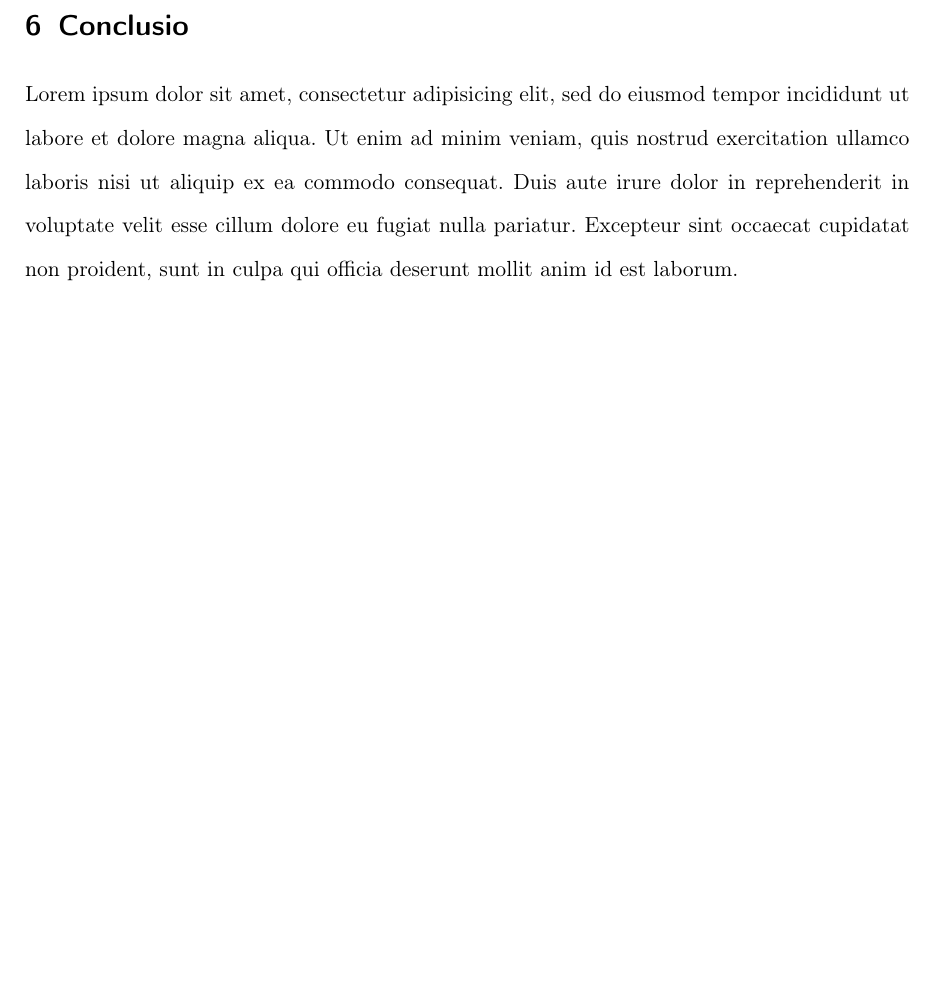
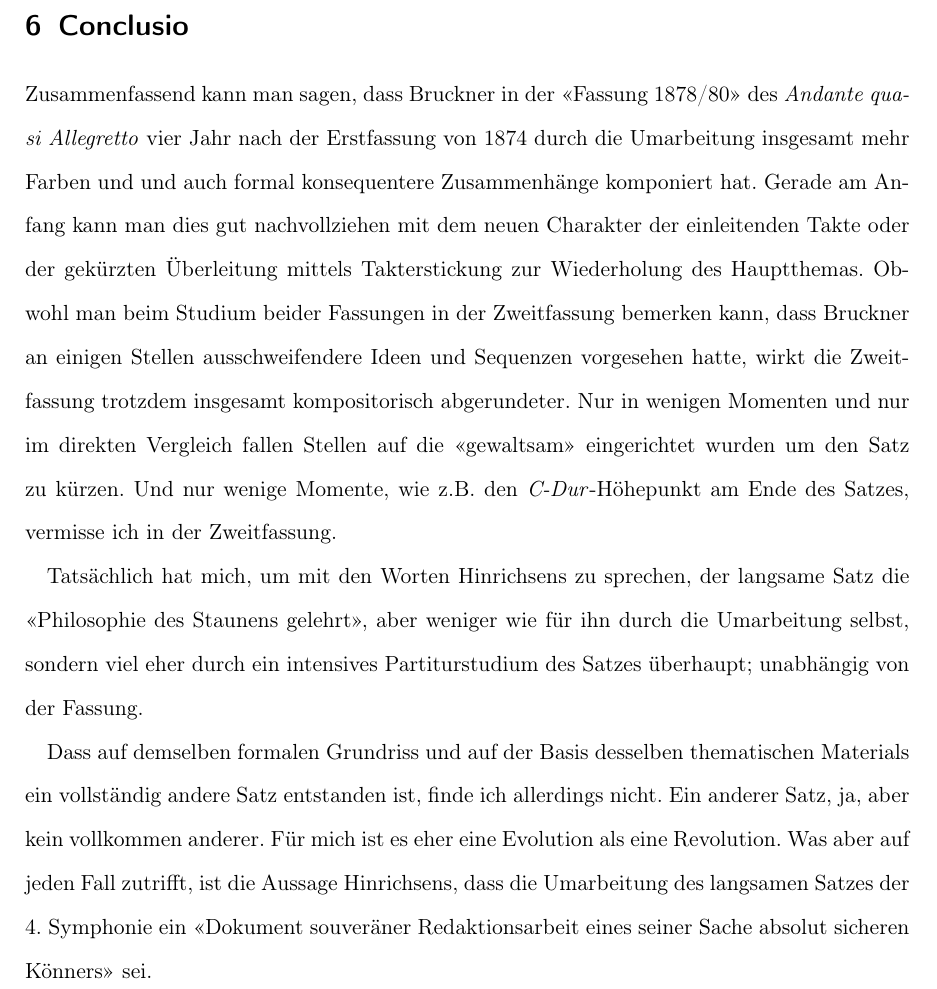
Before and after one commit to WolfgangDrescher/Bruckner-4.-Symphonie, a LaTeX document (index.tex, which reads section/conclusio.tex): part of page 15 of 16, cut so that both start at the same text, the shorter picture padded with empty space. Compiled offline with pdfLaTeX.

Commit message:
Added text for Conclusio

```diff
--- a/section/conclusio.tex
+++ b/section/conclusio.tex
@@ -1,3 +1,14 @@
 \section{Conclusio}
 
-Lorem ipsum dolor sit amet, consectetur adipisicing elit, sed do eiusmod tempor incididunt ut labore et dolore magna aliqua. Ut enim ad minim veniam, quis nostrud exercitation ullamco laboris nisi ut aliquip ex ea commodo consequat. Duis aute irure dolor in reprehenderit in voluptate velit esse cillum dolore eu fugiat nulla pariatur. Excepteur sint occaecat cupidatat non proident, sunt in culpa qui officia deserunt mollit anim id est laborum.
+Zusammenfassend kann man sagen, dass Bruckner in der «Fassung 1878/80» des \emph{Andante quasi Allegretto} vier Jahr nach der Erstfassung von 1874 durch die Umarbeitung insgesamt mehr Farben und und auch formal konsequentere Zusammenhänge komponiert hat.
+Gerade am Anfang kann man dies gut nachvollziehen mit dem neuen Charakter der einleitenden Takte oder der gekürzten Überleitung mittels Takterstickung zur Wiederholung des Hauptthemas.
+Obwohl man beim Studium beider Fassungen in der Zweitfassung bemerken kann, dass Bruckner an einigen Stellen ausschweifendere Ideen und Sequenzen vorgesehen hatte, wirkt die Zweitfassung trotzdem insgesamt kompositorisch abgerundeter.
+Nur in wenigen Momenten und nur im direkten Vergleich fallen Stellen auf die «gewaltsam» eingerichtet wurden um den Satz zu kürzen.
+Und nur wenige Momente, wie z.B. den \emph{C-Dur}-Höhepunkt am Ende des Satzes, vermisse ich in der Zweitfassung.
+
+Tatsächlich hat mich, um mit den Worten Hinrichsens zu sprechen, der langsame Satz die «Philosophie des Staunens gelehrt», aber weniger wie für ihn durch die Umarbeitung selbst, sondern viel eher durch ein intensives Partiturstudium des Satzes überhaupt; unabhängig von der Fassung.
+
+Dass auf demselben formalen Grundriss und auf der Basis desselben thematischen Materials ein vollständig andere Satz entstanden ist, finde ich allerdings nicht.
+Ein anderer Satz, ja, aber kein vollkommen anderer.
+Für mich ist es eher eine Evolution als eine Revolution.
+Was aber auf jeden Fall zutrifft, ist die Aussage Hinrichsens, dass die Umarbeitung des langsamen Satzes der 4. Symphonie ein «Dokument souveräner Redaktionsarbeit eines seiner Sache absolut sicheren Könners» sei.
```
